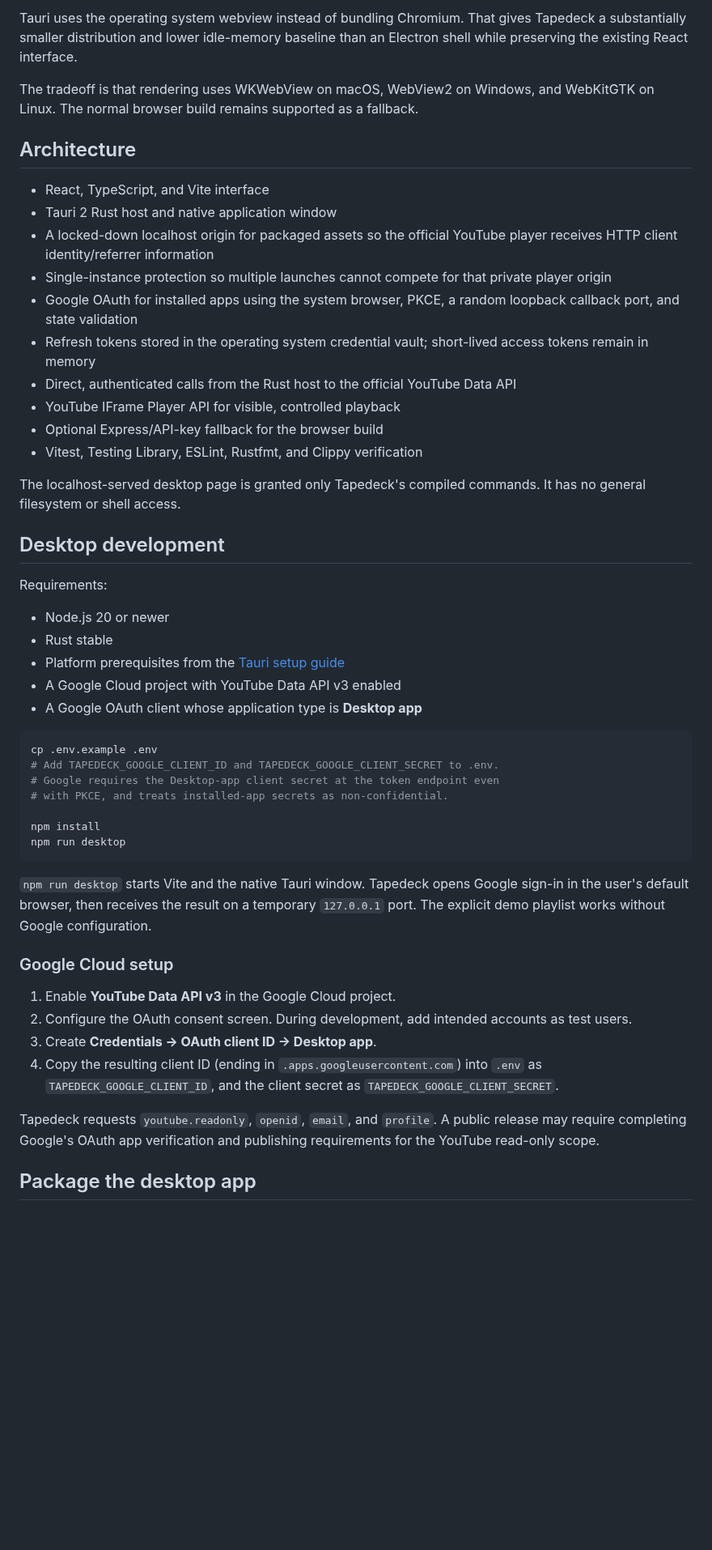
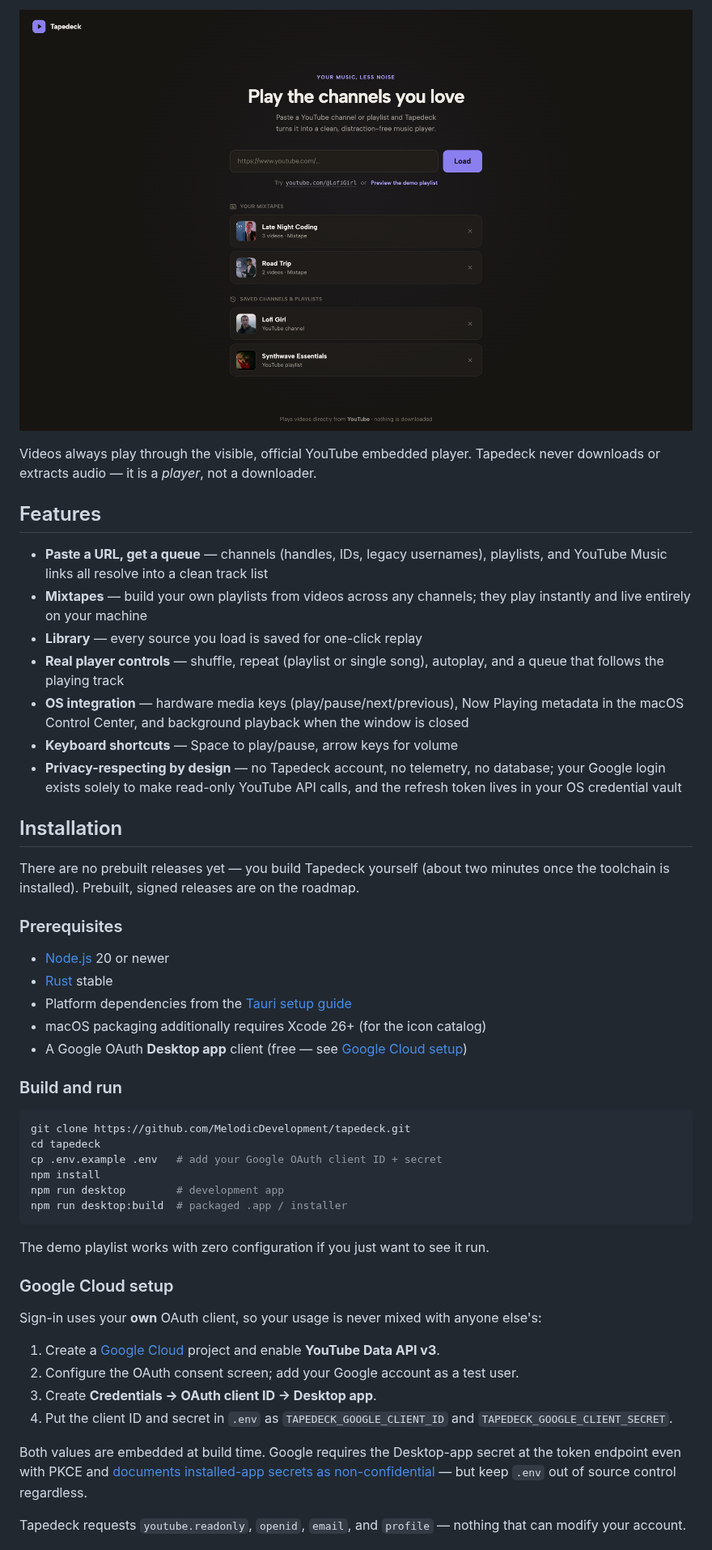
Before and after one commit to MelodicDevelopment/tapedeck, a Markdown page: README.md, the part around one of its changes. Shown at 81% size. Rendered like a GitHub page; pictures changed too: docs/screenshot.png (added); blank space fills up the shorter version.

Commit message:
Add MIT license, open-source README, and contributing guide

````diff
--- a/README.md
+++ b/README.md
@@ -6,53 +10,53 @@ Tapedeck is a lightweight Tauri 2 desktop player that turns a YouTube channel or
 
-Tauri uses the operating system webview instead of bundling Chromium. That gives Tapedeck a substantially smaller distribution and lower idle-memory baseline than an Electron shell while preserving the existing React interface.
+![Tapedeck welcome screen with saved channels and mixtapes](docs/screenshot.png)
 
-The tradeoff is that rendering uses WKWebView on macOS, WebView2 on Windows, and WebKitGTK on Linux. The normal browser build remains supported as a fallback.
+Videos always play through the visible, official YouTube embedded player. Tapedeck never downloads or extracts audio — it is a *player*, not a downloader.
 
-## Architecture
+## Features
 
-- React, TypeScript, and Vite interface
-- Tauri 2 Rust host and native application window
-- A locked-down localhost origin for packaged assets so the official YouTube player receives HTTP client identity/referrer information
-- Single-instance protection so multiple launches cannot compete for that private player origin
-- Google OAuth for installed apps using the system browser, PKCE, a random loopback callback port, and state validation
-- Refresh tokens stored in the operating system credential vault; short-lived access tokens remain in memory
-- Direct, authenticated calls from the Rust host to the official YouTube Data API
-- YouTube IFrame Player API for visible, controlled playback
-- Optional Express/API-key fallback for the browser build
-- Vitest, Testing Library, ESLint, Rustfmt, and Clippy verification
+- **Paste a URL, get a queue** — channels (handles, IDs, legacy usernames), playlists, and YouTube Music links all resolve into a clean track list
+- **Mixtapes** — build your own playlists from videos across any channels; they play instantly and live entirely on your machine
+- **Library** — every source you load is saved for one-click replay
+- **Real player controls** — shuffle, repeat (playlist or single song), autoplay, and a queue that follows the playing track
+- **OS integration** — hardware media keys (play/pause/next/previous), Now Playing metadata in the macOS Control Center, and background playback when the window is closed
+- **Keyboard shortcuts** — Space to play/pause, arrow keys for volume
+- **Privacy-respecting by design** — no Tapedeck account, no telemetry, no database; your Google login exists solely to make read-only YouTube API calls, and the refresh token lives in your OS credential vault
 
-The localhost-served desktop page is granted only Tapedeck's compiled commands. It has no general filesystem or shell access.
+## Installation
 
-## Desktop development
+There are no prebuilt releases yet — you build Tapedeck yourself (about two minutes once the toolchain is installed). Prebuilt, signed releases are on the roadmap.
 
-Requirements:
+### Prerequisites
 
-- Node.js 20 or newer
-- Rust stable
-- Platform prerequisites from the [Tauri setup guide](https://v2.tauri.app/start/prerequisites/)
-- A Google Cloud project with YouTube Data API v3 enabled
-- A Google OAuth client whose application type is **Desktop app**
+- [Node.js](https://nodejs.org) 20 or newer
+- [Rust](https://rustup.rs) stable
+- Platform dependencies from the [Tauri setup guide](https://v2.tauri.app/start/prerequisites/)
+- macOS packaging additionally requires Xcode 26+ (for the icon catalog)
+- A Google OAuth **Desktop app** client (free — see [Google Cloud setup](#google-cloud-setup))
+
+### Build and run
 
 ```sh
-cp .env.example .env
-# Add TAPEDECK_GOOGLE_CLIENT_ID and TAPEDECK_GOOGLE_CLIENT_SECRET to .env.
-# Google requires the Desktop-app client secret at the token endpoint even
-# with PKCE, and treats installed-app secrets as non-confidential.
-
+git clone https://github.com/MelodicDevelopment/tapedeck.git
+cd tapedeck
+cp .env.example .env   # add your Google OAuth client ID + secret
 npm install
-npm run desktop
+npm run desktop        # development app
+npm run desktop:build  # packaged .app / installer
 ```
 
-`npm run desktop` starts Vite and the native Tauri window. Tapedeck opens Google sign-in in the user's default browser, then receives the result on a temporary `127.0.0.1` port. The explicit demo playlist works without Google configuration.
+The demo playlist works with zero configuration if you just want to see it run.
 
 ### Google Cloud setup
 
-1. Enable **YouTube Data API v3** in the Google Cloud project.
-2. Configure the OAuth consent screen. During development, add intended accounts as test users.
+Sign-in uses your **own** OAuth client, so your usage is never mixed with anyone else's:
+
+1. Create a [Google Cloud](https://console.cloud.google.com) project and enable **YouTube Data API v3**.
+2. Configure the OAuth consent screen; add your Google account as a test user.
 3. Create **Credentials → OAuth client ID → Desktop app**.
-4. Copy the resulting client ID (ending in `.apps.googleusercontent.com`) into `.env` as `TAPEDECK_GOOGLE_CLIENT_ID`, and the client secret as `TAPEDECK_GOOGLE_CLIENT_SECRET`.
+4. Put the client ID and secret in `.env` as `TAPEDECK_GOOGLE_CLIENT_ID` and `TAPEDECK_GOOGLE_CLIENT_SECRET`.
 
-Tapedeck requests `youtube.readonly`, `openid`, `email`, and `profile`. A public release may require completing Google's OAuth app verification and publishing requirements for the YouTube read-only scope.
+Both values are embedded at build time. Google requires the Desktop-app secret at the token endpoint even with PKCE and [documents installed-app secrets as non-confidential](https://developers.google.com/identity/protocols/oauth2#installed) — but keep `.env` out of source control regardless.
 
-## Package the desktop app
+Tapedeck requests `youtube.readonly`, `openid`, `email`, and `profile` — nothing that can modify your account.
 
````
Also changed, not shown: other parts of README.md (+53 -46 lines), CONTRIBUTING.md (added, +45 -0 lines), 1 other file.
